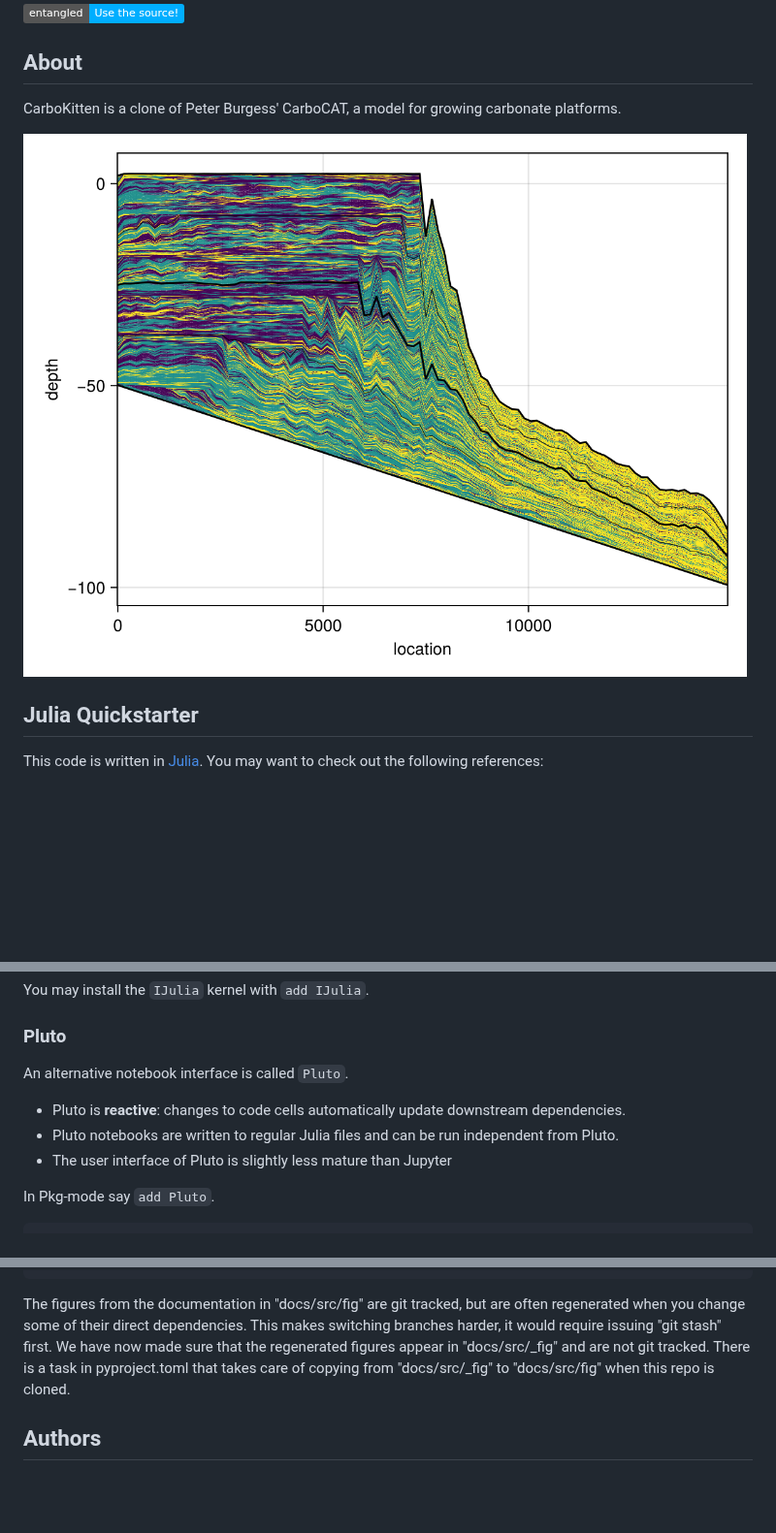
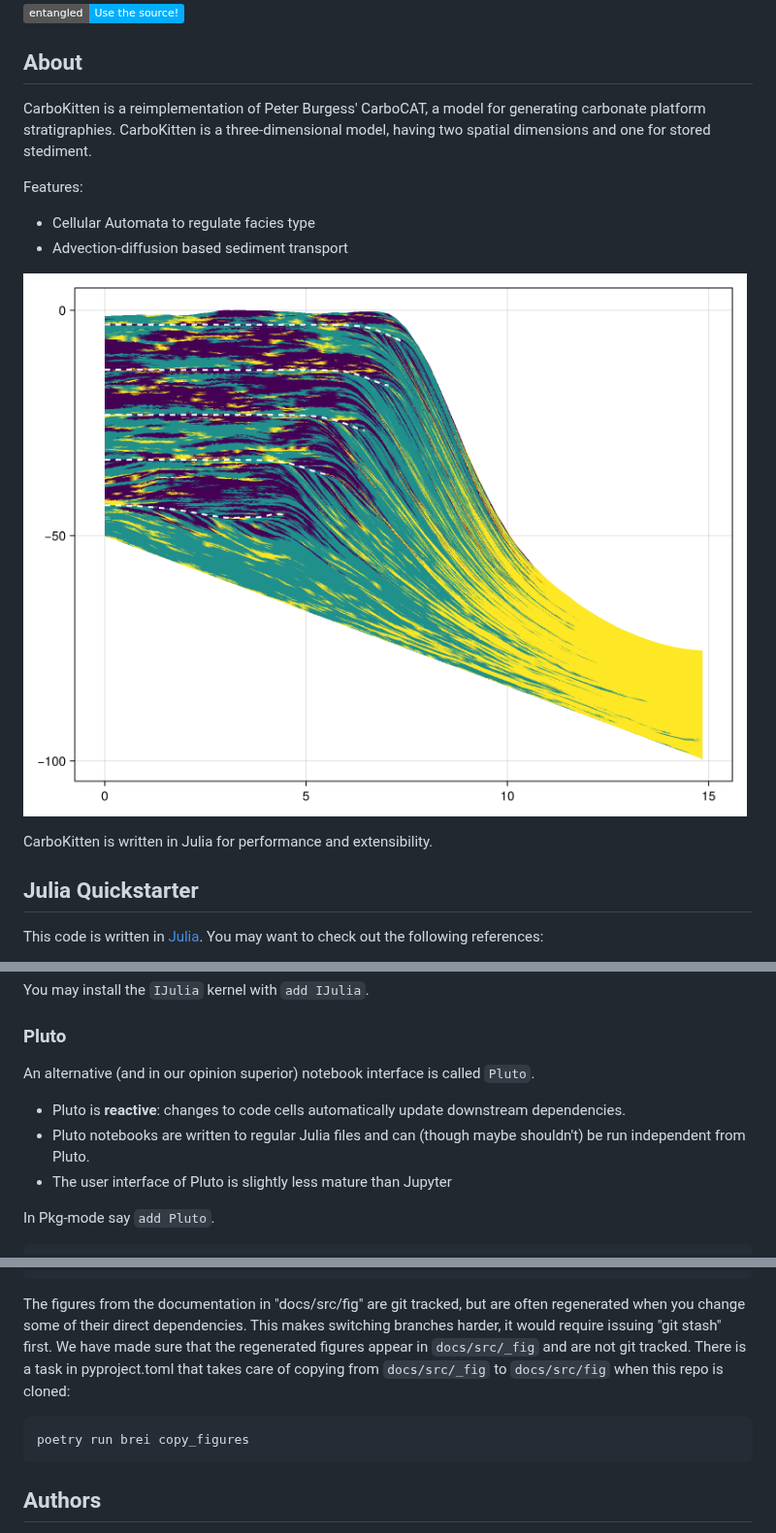
Before and after one commit to MindTheGap-ERC/CarboKitten.jl, a Markdown page: docs/src/index.md, 3 parts joined by grey strips. Shown at 97% size. GitHub-like rendering; badges without logos; blank space fills up the shorter version.

Commit message:
improve text of index.md

````diff
--- a/docs/src/index.md
+++ b/docs/src/index.md
@@ -4,9 +4,16 @@
 
 ## About
 
-CarboKitten is a clone of Peter Burgess' CarboCAT, a model for growing carbonate platforms.
+CarboKitten is a reimplementation of Peter Burgess' CarboCAT, a model for generating carbonate platform stratigraphies. CarboKitten is a three-dimensional model, having two spatial dimensions and one for stored stediment.
 
-![Sample output stratigraphy](fig/b13-capsosc-crosssection.png)
+Features:
+
+- Cellular Automata to regulate facies type
+- Advection-diffusion based sediment transport
+
+![Sample output stratigraphy](fig/alcaps-alternative.png)
+
+CarboKitten is written in Julia for performance and extensibility.
 
 ## Julia Quickstarter
 
@@ -63,10 +70,10 @@ You may install the `IJulia` kernel with `add IJulia`.
 
 ### Pluto
 
-An alternative notebook interface is called `Pluto`.
+An alternative (and in our opinion superior) notebook interface is called `Pluto`.
 
 - Pluto is **reactive**: changes to code cells automatically update downstream dependencies.
-- Pluto notebooks are written to regular Julia files and can be run independent from Pluto.
+- Pluto notebooks are written to regular Julia files and can (though maybe shouldn't) be run independent from Pluto.
 - The user interface of Pluto is slightly less mature than Jupyter
 
 In Pkg-mode say `add Pluto`.
@@ -163,7 +172,11 @@ julia --workenv=docs docs/make.jl
 └── test                # unit tests
 ```
 
-The figures from the documentation in "docs/src/fig" are git tracked, but are often regenerated when you change some of their direct dependencies. This makes switching branches harder, it would require issuing "git stash" first. We have now made sure that the regenerated figures appear in "docs/src/\_fig" and are not git tracked. There is a task in pyproject.toml that takes care of copying from "docs/src/\_fig" to "docs/src/fig" when this repo is cloned.
+The figures from the documentation in "docs/src/fig" are git tracked, but are often regenerated when you change some of their direct dependencies. This makes switching branches harder, it would require issuing "git stash" first. We have made sure that the regenerated figures appear in `docs/src/_fig` and are not git tracked. There is a task in pyproject.toml that takes care of copying from `docs/src/_fig` to `docs/src/fig` when this repo is cloned:
+
+```shell
+poetry run brei copy_figures
+```
 
 ## Authors
 
````
Also changed, not shown: other parts of docs/src/index.md (+5 -3 lines).
